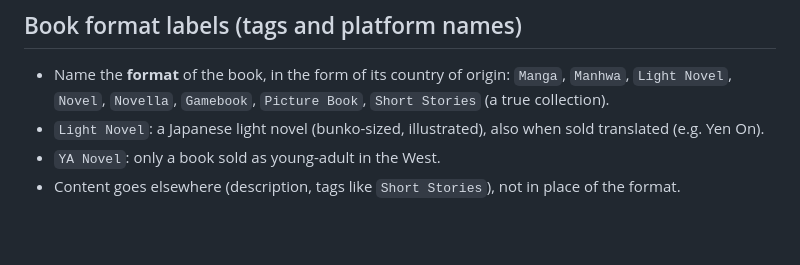
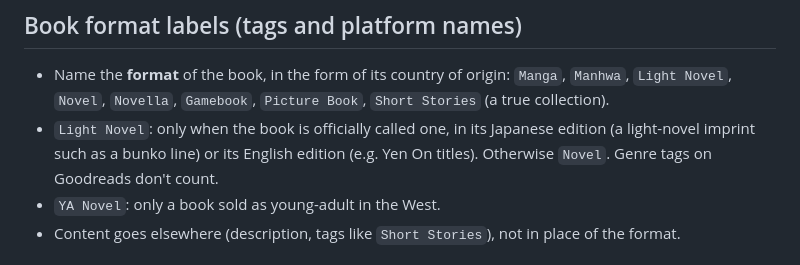
Before and after one commit to vertex-order/kit, a Markdown page: docs/data.md, the part around the change. GitHub-like rendering; blank space fills up the shorter version.

Commit message:
Tighten when to use the Light Novel label

```diff
--- a/docs/data.md
+++ b/docs/data.md
@@ -134,8 +134,10 @@ and pull via `just sync`.
 - Name the **format** of the book, in the form of its country of origin:
   `Manga`, `Manhwa`, `Light Novel`, `Novel`, `Novella`, `Gamebook`,
   `Picture Book`, `Short Stories` (a true collection).
-- `Light Novel`: a Japanese light novel (bunko-sized, illustrated), also
-  when sold translated (e.g. Yen On).
+- `Light Novel`: only when the book is officially called one, in its
+  Japanese edition (a light-novel imprint such as a bunko line) or its
+  English edition (e.g. Yen On titles). Otherwise `Novel`. Genre tags on
+  Goodreads don't count.
 - `YA Novel`: only a book sold as young-adult in the West.
 - Content goes elsewhere (description, tags like `Short Stories`), not in
   place of the format.
```
